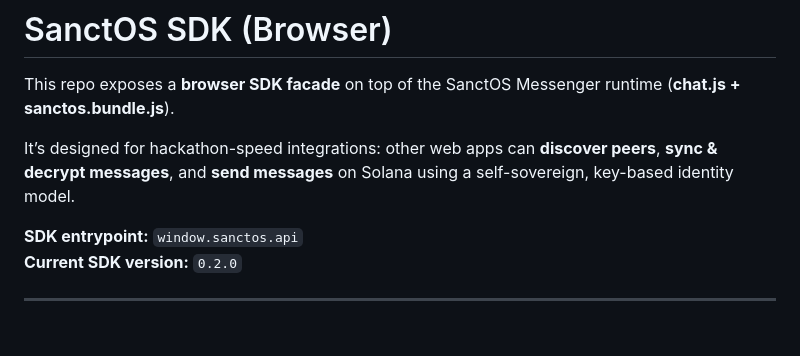
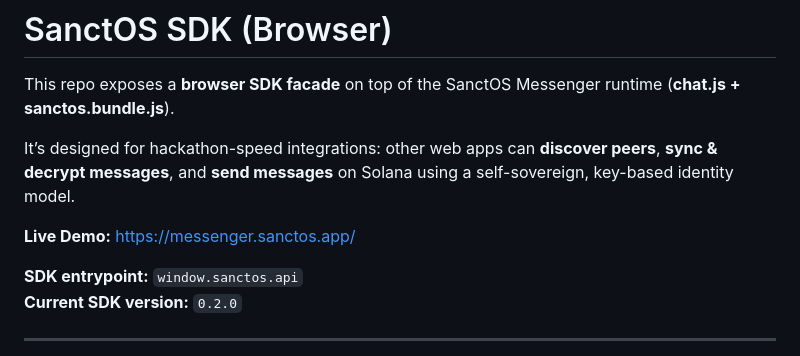
Before and after one commit to SanctOSmessenger/Solana-Privacy-Hackathon-2026, a Markdown page: Docs/README.md, the part around the change. Drawn GitHub-style; blank space fills up the shorter version.

```diff
--- a/Docs/README.md
+++ b/Docs/README.md
@@ -3,6 +3,8 @@
 This repo exposes a **browser SDK facade** on top of the SanctOS Messenger runtime (**chat.js + sanctos.bundle.js**).
 
 It’s designed for hackathon-speed integrations: other web apps can **discover peers**, **sync & decrypt messages**, and **send messages** on Solana using a self-sovereign, key-based identity model.
+
+**Live Demo:** https://messenger.sanctos.app/
 
 **SDK entrypoint:** `window.sanctos.api`
 **Current SDK version:** `0.2.0`
```
